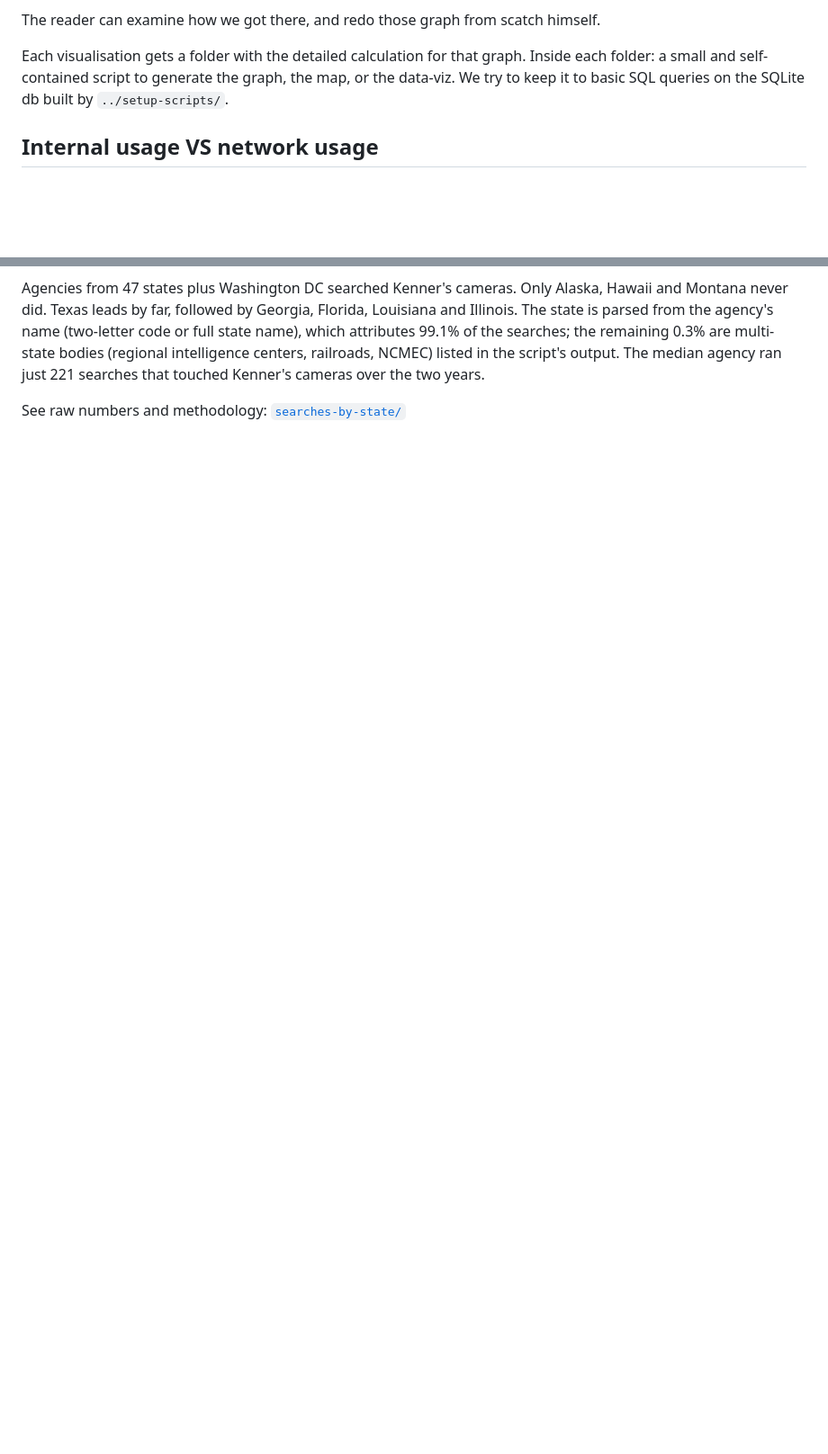
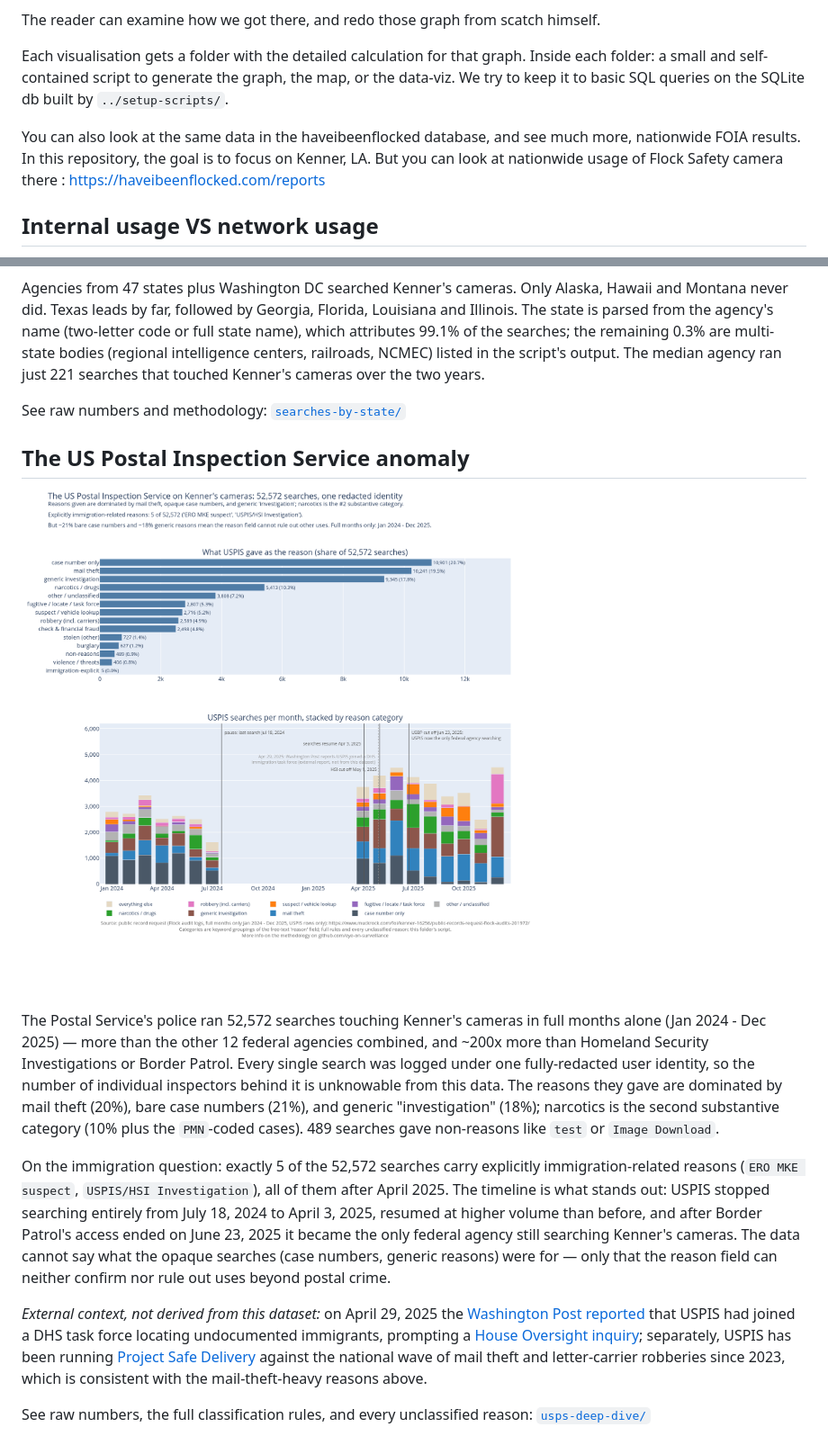
Before and after one commit to eye-on-surveillance/foia-flock-kenner, a Markdown page: results/README.md, 2 parts joined by grey strips. Shown at 90% size. Rendered like a GitHub page; pictures changed too: results/usps-deep-dive/usps_deep_dive.png (added); blank space fills up the shorter version.

Commit message:
add USPIS deep dive

```diff
--- a/results/README.md
+++ b/results/README.md
@@ -9,6 +9,10 @@ The reader can examine how we got there, and redo those graph from scatch himsel
 Each visualisation gets a folder with the detailed calculation for that graph.
 Inside each folder: a small and self-contained script to generate the graph, the map, or the data-viz.
 We try to keep it to basic SQL queries on the SQLite db built by `../setup-scripts/`.
+
+You can also look at the same data in the haveibeenflocked database, and see much more, nationwide FOIA results.
+In this repository, the goal is to focus on Kenner, LA.
+But you can look at nationwide usage of Flock Safety camera there : https://haveibeenflocked.com/reports
 
 ## Internal usage VS network usage
 
@@ -54,3 +58,19 @@ The state is parsed from the agency's name (two-letter code or full state name),
 The median agency ran just 221 searches that touched Kenner's cameras over the two years.
 
 See raw numbers and methodology: [`searches-by-state/`](searches-by-state/)
+
+## The US Postal Inspection Service anomaly
+
+[![USPS deep dive: reason categories and monthly timeline](usps-deep-dive/usps_deep_dive.png)](usps-deep-dive/usps_deep_dive.png)
+
+The Postal Service's police ran 52,572 searches touching Kenner's cameras in full months alone (Jan 2024 - Dec 2025) — more than the other 12 federal agencies combined, and ~200x more than Homeland Security Investigations or Border Patrol.
+Every single search was logged under one fully-redacted user identity, so the number of individual inspectors behind it is unknowable from this data.
+The reasons they gave are dominated by mail theft (20%), bare case numbers (21%), and generic "investigation" (18%); narcotics is the second substantive category (10% plus the `PMN`-coded cases). 489 searches gave non-reasons like `test` or `Image Download`.
+
+On the immigration question: exactly 5 of the 52,572 searches carry explicitly immigration-related reasons (`ERO MKE suspect`, `USPIS/HSI Investigation`), all of them after April 2025.
+The timeline is what stands out: USPIS stopped searching entirely from July 18, 2024 to April 3, 2025, resumed at higher volume than before, and after Border Patrol's access ended on June 23, 2025 it became the only federal agency still searching Kenner's cameras.
+The data cannot say what the opaque searches (case numbers, generic reasons) were for — only that the reason field can neither confirm nor rule out uses beyond postal crime.
+
+*External context, not derived from this dataset:* on April 29, 2025 the [Washington Post reported](https://www.washingtonpost.com/business/2025/04/29/usps-immigration-trump-deportations/) that USPIS had joined a DHS task force locating undocumented immigrants, prompting a [House Oversight inquiry](https://oversightdemocrats.house.gov/imo/media/doc/2025-06-11.lynch-et-al-to-postal-service-and-uspis-re-immigration.pdf); separately, USPIS has been running [Project Safe Delivery](https://www.uspis.gov/project-safe-delivery) against the national wave of mail theft and letter-carrier robberies since 2023, which is consistent with the mail-theft-heavy reasons above.
+
+See raw numbers, the full classification rules, and every unclassified reason: [`usps-deep-dive/`](usps-deep-dive/)
```
Also changed, not shown: README.MD (+1 -10 lines), 3 other files.
